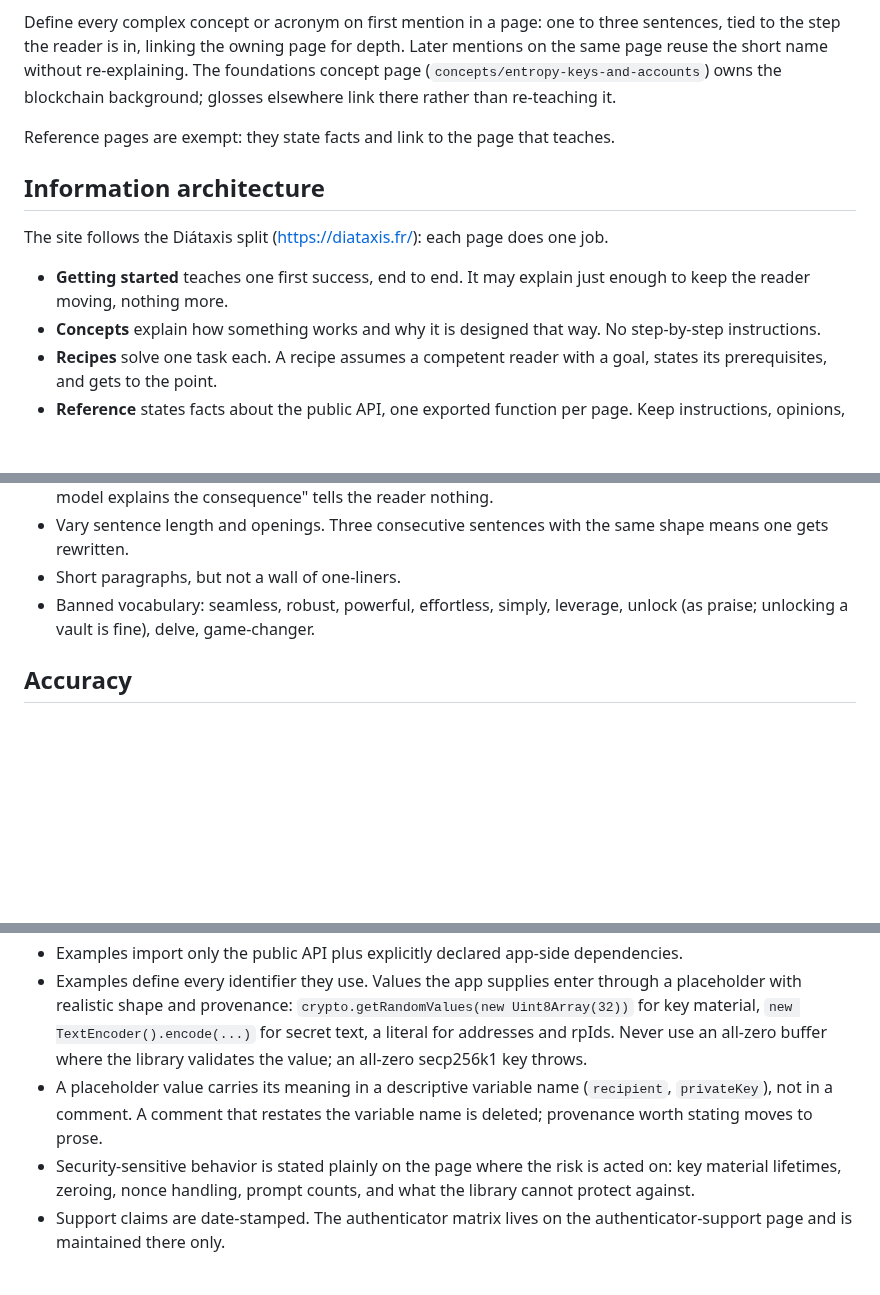
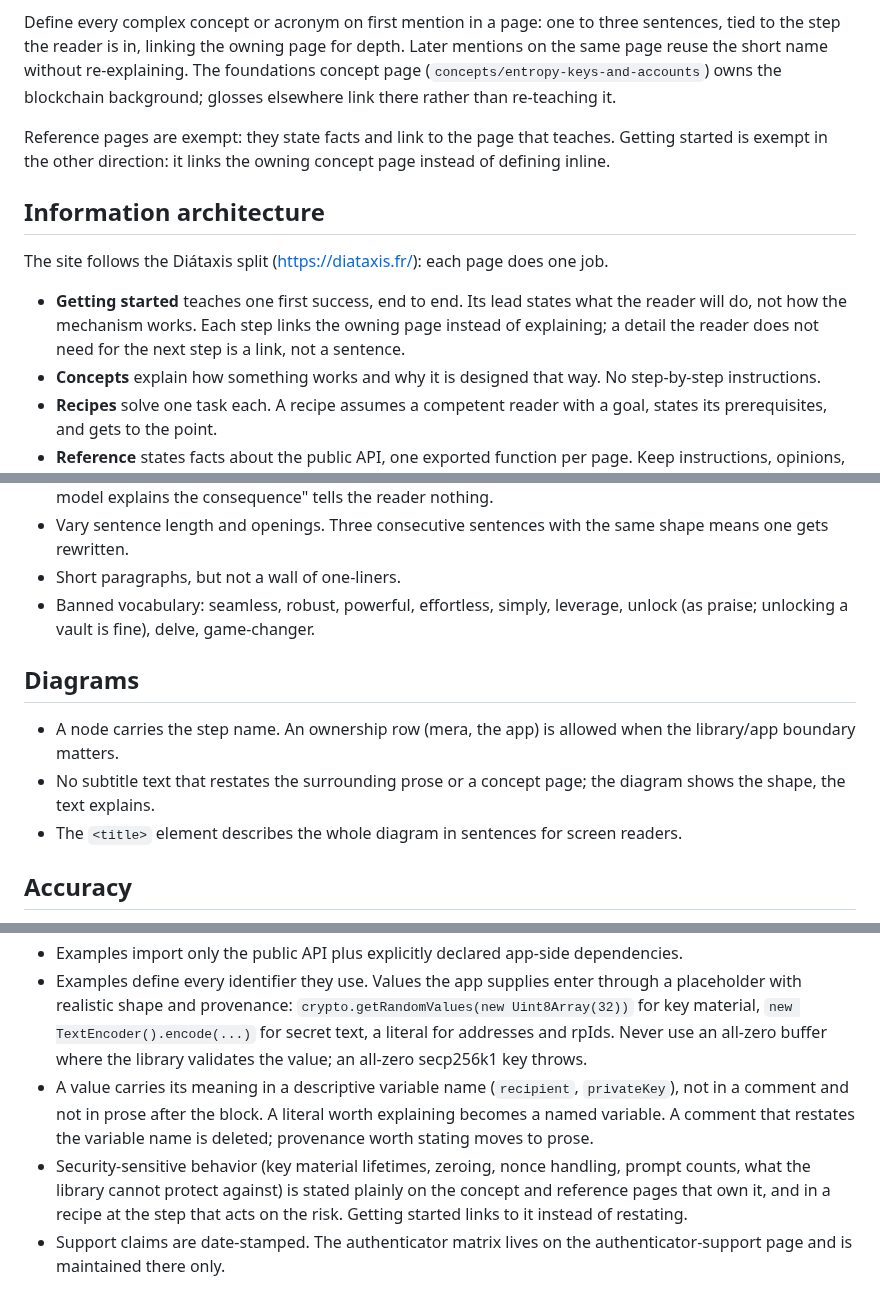
Before and after one commit to category-labs/mera, a Markdown page: docs/AGENTS.md, 3 parts joined by grey strips. Rendered like a GitHub page; blank space fills up the shorter version.

Commit message:
Generalize the getting-started proofread into docs/AGENTS.md rules
The proofread kept cutting the same things: inline definitions the
concept pages own, behavior asides the walkthrough does not need,
prose under code blocks that a named variable could say, diagram
subtitles that restate the page, and accurate claims that read as
marketing. Record each as a general rule so the next page starts
from them.

```diff
--- a/docs/AGENTS.md
+++ b/docs/AGENTS.md
@@ -8,13 +8,13 @@ The reader is a strong software engineer who may know none of blockchain, crypto
 
 Define every complex concept or acronym on first mention in a page: one to three sentences, tied to the step the reader is in, linking the owning page for depth. Later mentions on the same page reuse the short name without re-explaining. The foundations concept page (`concepts/entropy-keys-and-accounts`) owns the blockchain background; glosses elsewhere link there rather than re-teaching it.
 
-Reference pages are exempt: they state facts and link to the page that teaches.
+Reference pages are exempt: they state facts and link to the page that teaches. Getting started is exempt in the other direction: it links the owning concept page instead of defining inline.
 
 ## Information architecture
 
 The site follows the Diátaxis split (<https://diataxis.fr/>): each page does one job.
 
-- **Getting started** teaches one first success, end to end. It may explain just enough to keep the reader moving, nothing more.
+- **Getting started** teaches one first success, end to end. Its lead states what the reader will do, not how the mechanism works. Each step links the owning page instead of explaining; a detail the reader does not need for the next step is a link, not a sentence.
 - **Concepts** explain how something works and why it is designed that way. No step-by-step instructions.
 - **Recipes** solve one task each. A recipe assumes a competent reader with a goal, states its prerequisites, and gets to the point.
 - **Reference** states facts about the public API, one exported function per page. Keep instructions, opinions, and long explanations out of it; link to them instead.
@@ -77,14 +77,20 @@ The bar is simple, concise, and detailed at once: detail survives the cut, fille
 - Short paragraphs, but not a wall of one-liners.
 - Banned vocabulary: seamless, robust, powerful, effortless, simply, leverage, unlock (as praise; unlocking a vault is fine), delve, game-changer.
 
+## Diagrams
+
+- A node carries the step name. An ownership row (mera, the app) is allowed when the library/app boundary matters.
+- No subtitle text that restates the surrounding prose or a concept page; the diagram shows the shape, the text explains.
+- The `<title>` element describes the whole diagram in sentences for screen readers.
+
 ## Accuracy
 
 - Every claim must be checkable against the JSDoc, implementation, or tests.
 - Implementation details live only on the page that owns them: error codes and library internals on the reference, demo internals (derivation schemes, storage, UI) in the recipes that adapt its code. Every other page links to the owning page instead of restating the detail, so a demo or library change touches one page.
 - Examples import only the public API plus explicitly declared app-side dependencies.
 - Examples define every identifier they use. Values the app supplies enter through a placeholder with realistic shape and provenance: `crypto.getRandomValues(new Uint8Array(32))` for key material, `new TextEncoder().encode(...)` for secret text, a literal for addresses and rpIds. Never use an all-zero buffer where the library validates the value; an all-zero secp256k1 key throws.
-- A placeholder value carries its meaning in a descriptive variable name (`recipient`, `privateKey`), not in a comment. A comment that restates the variable name is deleted; provenance worth stating moves to prose.
-- Security-sensitive behavior is stated plainly on the page where the risk is acted on: key material lifetimes, zeroing, nonce handling, prompt counts, and what the library cannot protect against.
+- A value carries its meaning in a descriptive variable name (`recipient`, `privateKey`), not in a comment and not in prose after the block. A literal worth explaining becomes a named variable. A comment that restates the variable name is deleted; provenance worth stating moves to prose.
+- Security-sensitive behavior (key material lifetimes, zeroing, nonce handling, prompt counts, what the library cannot protect against) is stated plainly on the concept and reference pages that own it, and in a recipe at the step that acts on the risk. Getting started links to it instead of restating.
 - Support claims are date-stamped. The authenticator matrix lives on the authenticator-support page and is maintained there only.
 
 ## Mechanics
```
Also changed, not shown: other parts of docs/AGENTS.md (+1 -1 lines).
